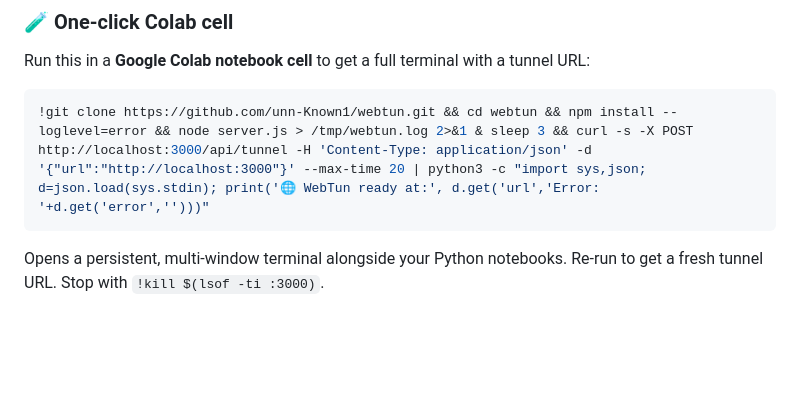
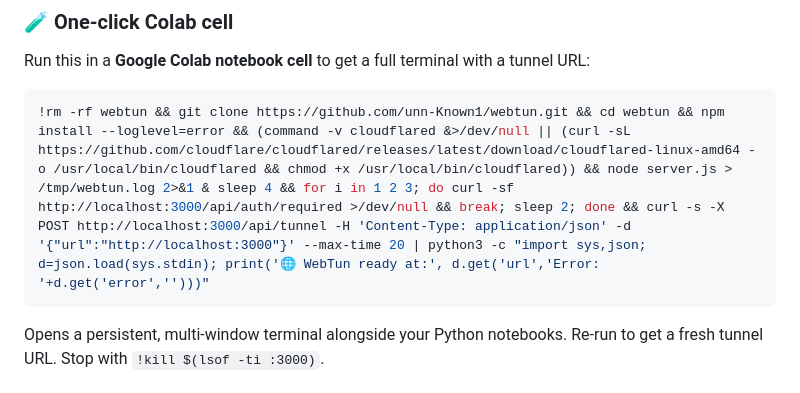
Before and after one commit to unn-Known1/webterm, a Markdown page: README.md, the part around the change. Drawn GitHub-style; blank space fills up the shorter version.

Commit message:
fix: Colab one-liner now installs cloudflared and handles existing directory

````diff
--- a/README.md
+++ b/README.md
@@ -50,7 +50,7 @@ cloudflared tunnel run webtun
 Run this in a **Google Colab notebook cell** to get a full terminal with a tunnel URL:
 
 ```bash
-!git clone https://github.com/unn-Known1/webtun.git && cd webtun && npm install --loglevel=error && node server.js > /tmp/webtun.log 2>&1 & sleep 3 && curl -s -X POST http://localhost:3000/api/tunnel -H 'Content-Type: application/json' -d '{"url":"http://localhost:3000"}' --max-time 20 | python3 -c "import sys,json; d=json.load(sys.stdin); print('🌐 WebTun ready at:', d.get('url','Error: '+d.get('error','')))"
+!rm -rf webtun && git clone https://github.com/unn-Known1/webtun.git && cd webtun && npm install --loglevel=error && (command -v cloudflared &>/dev/null || (curl -sL https://github.com/cloudflare/cloudflared/releases/latest/download/cloudflared-linux-amd64 -o /usr/local/bin/cloudflared && chmod +x /usr/local/bin/cloudflared)) && node server.js > /tmp/webtun.log 2>&1 & sleep 4 && for i in 1 2 3; do curl -sf http://localhost:3000/api/auth/required >/dev/null && break; sleep 2; done && curl -s -X POST http://localhost:3000/api/tunnel -H 'Content-Type: application/json' -d '{"url":"http://localhost:3000"}' --max-time 20 | python3 -c "import sys,json; d=json.load(sys.stdin); print('🌐 WebTun ready at:', d.get('url','Error: '+d.get('error','')))"
 ```
 
 Opens a persistent, multi-window terminal alongside your Python notebooks. Re-run to get a fresh tunnel URL. Stop with `!kill $(lsof -ti :3000)`.
````
